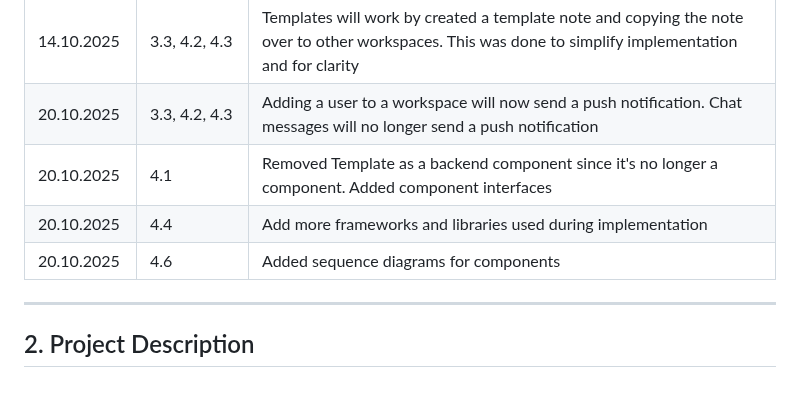
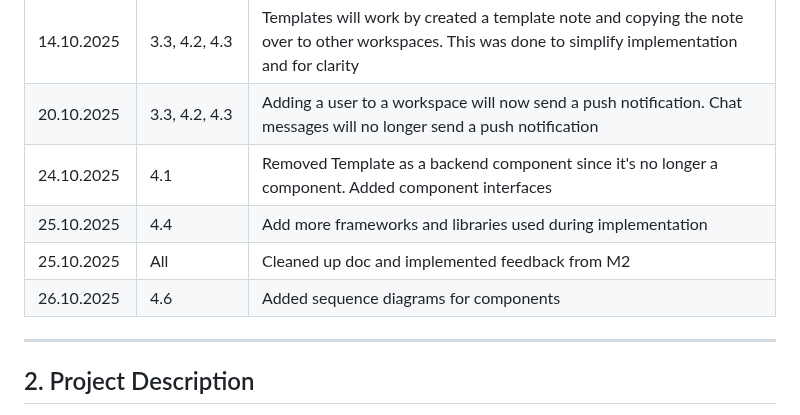
Before and after one commit to MinPoe/frontend-thingspace.ts, a Markdown page: documentation/REQUIREMENTS_AND_DESIGN.md, the part around the change. Rendered like a GitHub page; blank space fills up the shorter version.

```diff
--- a/documentation/REQUIREMENTS_AND_DESIGN.md
+++ b/documentation/REQUIREMENTS_AND_DESIGN.md
@@ -10,9 +10,10 @@
 | 14.10.2025 | 3.3, 4.2, 4.3 | Vector Database has been removed, we will maintain only one database. This is because an entire database dedicated to vectors is unnecessary and overly complicated for the scope and scale of our project |
 | 14.10.2025 | 3.3, 4.2, 4.3 | Templates will work by created a template note and copying the note over to other workspaces. This was done to simplify implementation and for clarity |
 | 20.10.2025 | 3.3, 4.2, 4.3 | Adding a user to a workspace will now send a push notification. Chat messages will no longer send a push notification|
-| 20.10.2025 | 4.1 | Removed Template as a backend component since it's no longer a component. Added component interfaces |
-| 20.10.2025 | 4.4 | Add more frameworks and libraries used during implementation |
-| 20.10.2025 | 4.6 | Added sequence diagrams for components |
+| 24.10.2025 | 4.1 | Removed Template as a backend component since it's no longer a component. Added component interfaces |
+| 25.10.2025 | 4.4 | Add more frameworks and libraries used during implementation |
+| 25.10.2025 | All | Cleaned up doc and implemented feedback from M2 |
+| 26.10.2025 | 4.6 | Added sequence diagrams for components |
 ---
 
 
```
